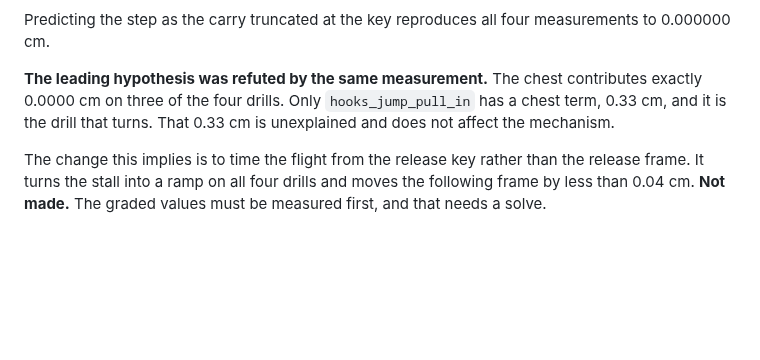
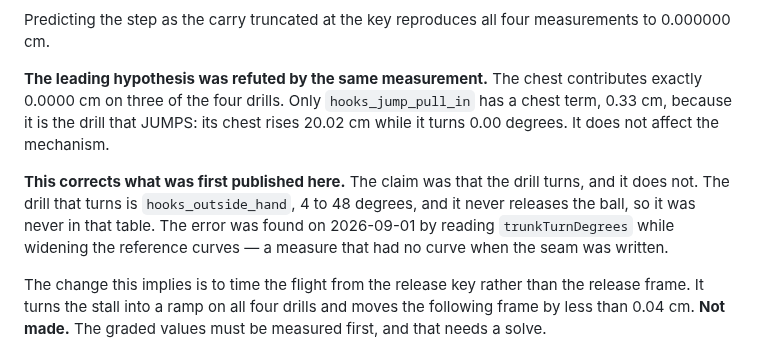
Before and after one commit to braven-pvm/braven-movement, a Markdown page: docs/KNOWN_ISSUES.md, the part around the change. Rendered like a GitHub page; blank space fills up the shorter version.

```diff
--- a/docs/KNOWN_ISSUES.md
+++ b/docs/KNOWN_ISSUES.md
@@ -1202,8 +1202,15 @@ measurements to 0.000000 cm.
 
 **The leading hypothesis was refuted by the same measurement.** The chest
 contributes exactly 0.0000 cm on three of the four drills. Only
-`hooks_jump_pull_in` has a chest term, 0.33 cm, and it is the drill that
-turns. That 0.33 cm is unexplained and does not affect the mechanism.
+`hooks_jump_pull_in` has a chest term, 0.33 cm, because it is the drill that
+JUMPS: its chest rises 20.02 cm while it turns 0.00 degrees. It does not
+affect the mechanism.
+
+**This corrects what was first published here.** The claim was that the drill
+turns, and it does not. The drill that turns is `hooks_outside_hand`, 4 to 48
+degrees, and it never releases the ball, so it was never in that table. The
+error was found on 2026-09-01 by reading `trunkTurnDegrees` while widening the
+reference curves — a measure that had no curve when the seam was written.
 
 The change this implies is to time the flight from the release key rather than
 the release frame. It turns the stall into a ramp on all four drills and moves
```
Also changed, not shown: docs/RELEASE_SEAM.md (+15 -7 lines).
